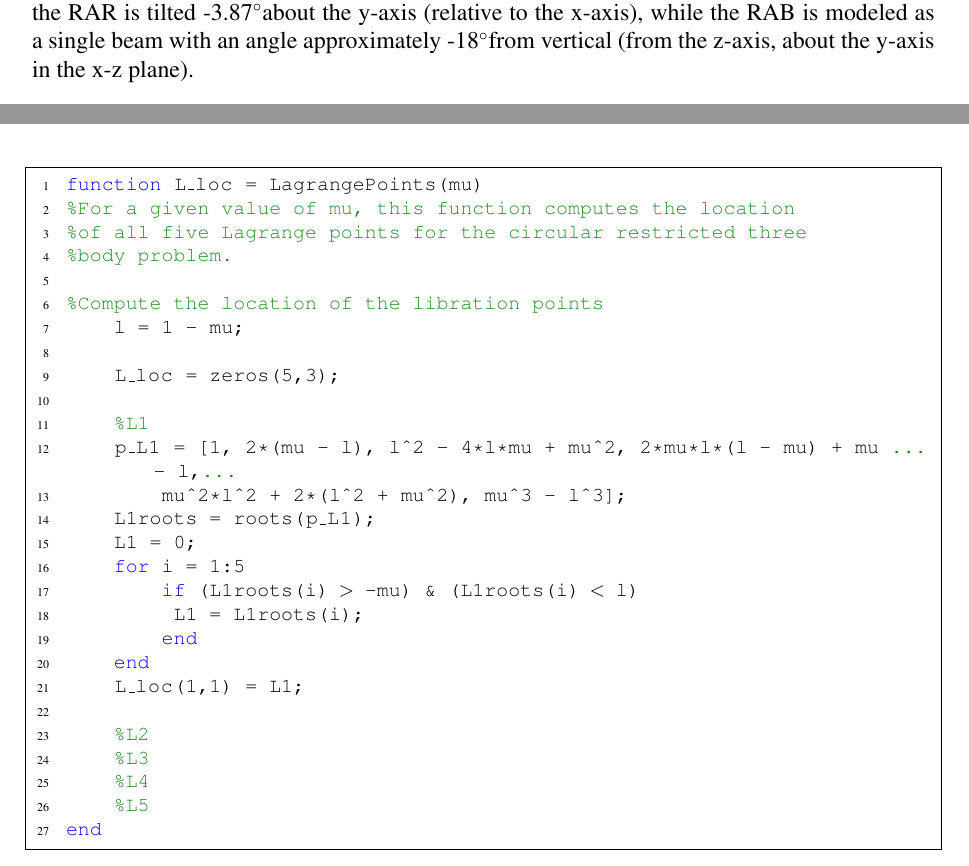
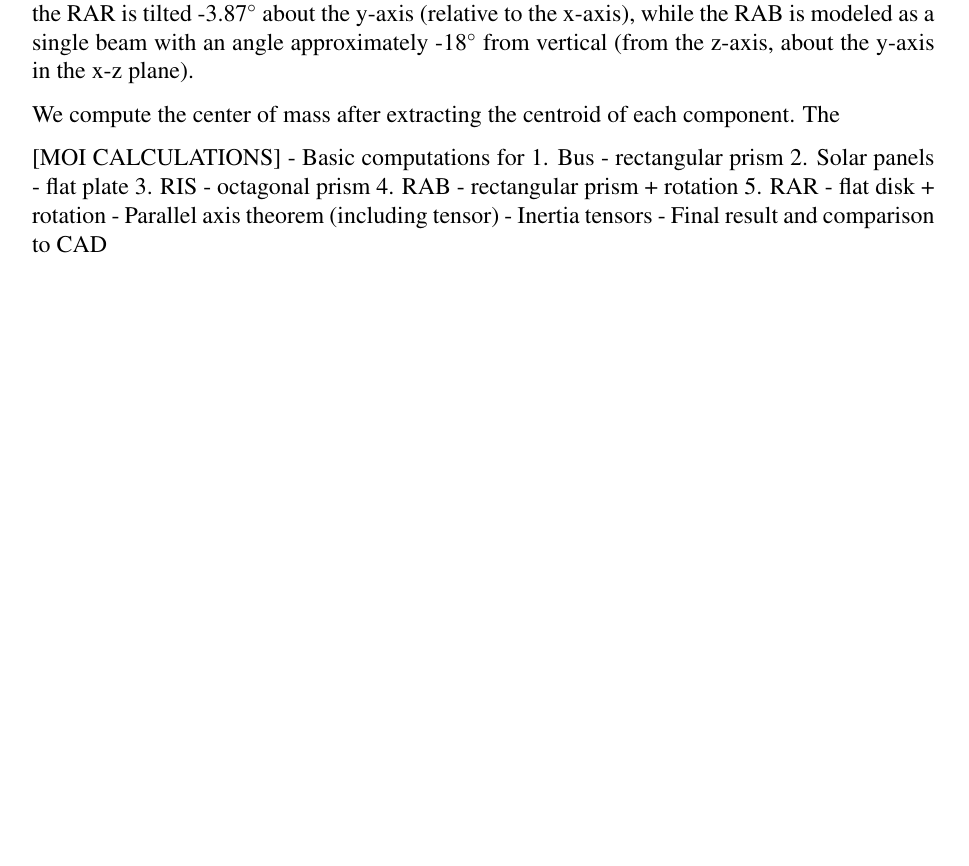
Before and after one commit to zhao-harry/aa-279c-project, a LaTeX document (main.tex, which reads pset1.tex): two parts of pages 6 and 9 of 10 before the commit and part of page 7 of 10 after it, the two joined at a grey line, cut so that both start at the same text, the shorter picture padded with empty space. Compiled offline with pdfLaTeX.

Commit message:
Updates from Overleaf

```diff
--- a/pset1.tex
+++ b/pset1.tex
@@ -48,7 +53,20 @@ Since NISAR is a relatively large satellite, it has a complex ADCS system with a
 \subsection{PROBLEM 5}
 \textit{Simplify spacecraft geometry, make assumptions on mass distribution, e.g. splitting it in its core parts, define body axes (typically related to geometry and payload), compute moments of inertia and full inertia tensor w.r.t. body axes. Show your calculations.}
 
-We simplify the spacecraft geometry into six components, each individually assumed to have uniform mass distribution. These components of the simplified geometry are: bus structure, RIS (Radar Instrument Structure), RAB (radar antenna boom), RAR (radar antenna reflector), and two solar panels (identified as the +y solar panel and -y solar panel). The bus structure is modeled as a rectangular prism, while the RIS is modeled as an octagonal prism. The RAB is also modeled as a rectangular prism, while the RAR is modeled as a thin disk and the solar panels are modeled as thin rectangular plates. Within each geometry, our model assumes mass is distributed uniformly. From analyzing diagrams found in technical reports, we estimate that the RAR is tilted -3.87\degree about the y-axis (relative to the x-axis), while the RAB is modeled as a single beam with an angle approximately -18\degree from vertical (from the z-axis, about the y-axis in the x-z plane).
+We simplify the spacecraft geometry into six components, each individually assumed to have uniform mass distribution. These components of the simplified geometry are: bus structure, RIS (Radar Instrument Structure), RAB (radar antenna boom), RAR (radar antenna reflector), and two solar panels (identified as the +y solar panel and -y solar panel). The bus structure is modeled as a rectangular prism, while the RIS is modeled as an octagonal prism. The RAB is also modeled as a rectangular prism, while the RAR is modeled as a thin disk and the solar panels are modeled as thin rectangular plates. Within each geometry, our model assumes mass is distributed uniformly. From analyzing diagrams found in technical reports, we estimate that the RAR is tilted -3.87\degree{} about the y-axis (relative to the x-axis), while the RAB is modeled as a single beam with an angle approximately -18\degree{} from vertical (from the z-axis, about the y-axis in the x-z plane).
+
+We compute the center of mass after extracting the centroid of each component. The
+
+[MOI CALCULATIONS]
+- Basic computations for
+    1. Bus - rectangular prism
+    2. Solar panels - flat plate
+    3. RIS - octagonal prism
+    4. RAB - rectangular prism + rotation
+    5. RAR - flat disk + rotation
+- Parallel axis theorem (including tensor)
+- Inertia tensors
+- Final result and comparison to CAD
 
 \subsection{PROBLEM 6}
 \textit{Discretize your spacecraft through its outer surfaces (geometry). Develop a Matlab/Simulink function to handle barycenter (geometry, no mass distribution) coordinates, size, and unit vectors normal to each outer surface of the spacecraft in body frame. You can list all this information in a Matrix. This will be essential later on to compute environmental torques acting on the spacecraft from forces, surface orientation, and the vectors connecting the satellite’s center of mass to each surface’s center of mass.}
@@ -144,33 +162,3 @@ I_{zx} & I_{zy} & I_{zz} \\
 \end{bmatrix}
 [kg/m^2].
 \end{equation}
-
-\begin{lstlisting}
-function L_loc = LagrangePoints(mu)
-%For a given value of mu, this function computes the location
-%of all five Lagrange points for the circular restricted three
-%body problem.
-
-%Compute the location of the libration points
-    l = 1 - mu;
-
-    L_loc = zeros(5,3);
-
-    %L1
-    p_L1 = [1, 2*(mu - l), l^2 - 4*l*mu + mu^2, 2*mu*l*(l - mu) + mu - l,...
-        mu^2*l^2 + 2*(l^2 + mu^2), mu^3 - l^3];
-    L1roots = roots(p_L1);
-    L1 = 0;
-    for i = 1:5
-        if (L1roots(i) > -mu) & (L1roots(i) < l)
-         L1 = L1roots(i);
-        end
-    end
-    L_loc(1,1) = L1;
-
-    %L2
-    %L3
-    %L4
-    %L5
-end
-\end{lstlisting}
```
Also changed, not shown: pset1.tex (13 more changed lines).
